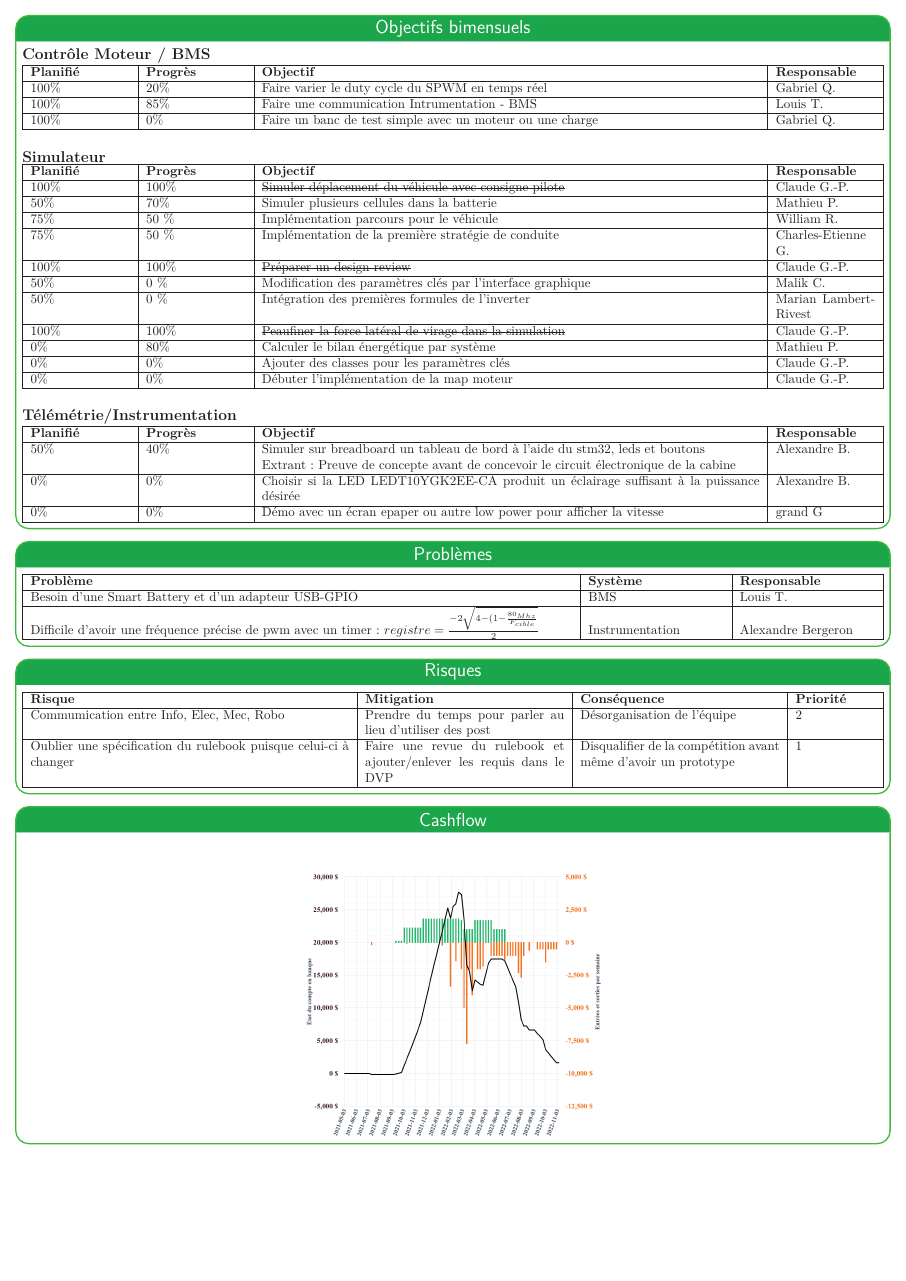
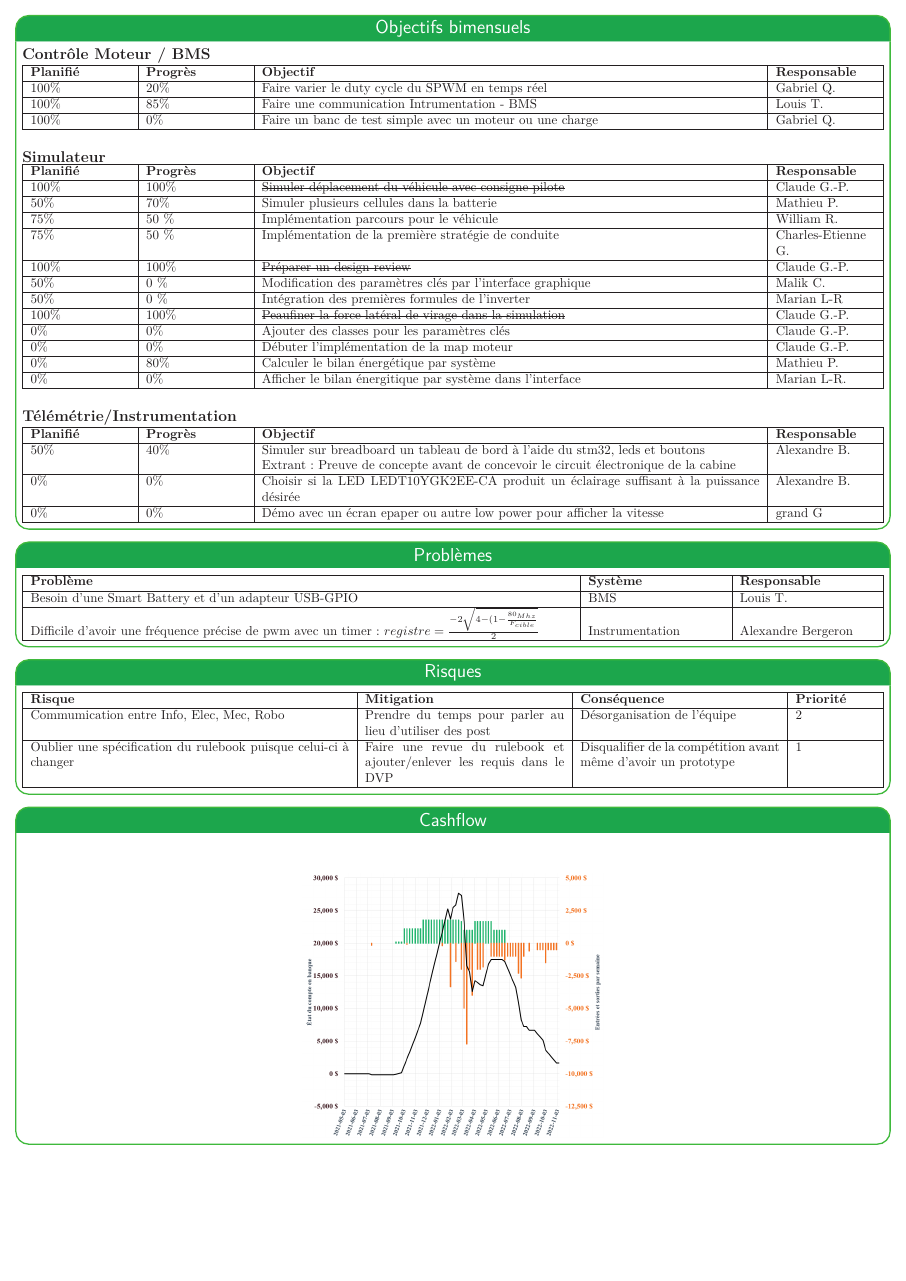
Before and after one commit to bergalexandre/Dashboard---Informatique, a LaTeX poster (poster.tex, which reads tableaux/Objectifs_bimensuels.tex): page 2 of 2. Compiled offline with LuaLaTeX.

Commit message:
Updates from Overleaf

```diff
--- a/tableaux/Objectifs_bimensuels.tex
+++ b/tableaux/Objectifs_bimensuels.tex
@@ -32,11 +32,12 @@
         75\% & 50 \% & Implémentation de la première stratégie de conduite & Charles-Etienne G.\\\hline
         100\% & 100\% & \st{Préparer un design review} & Claude G.-P.\\\hline
         50\% & 0 \% & Modification des paramètres clés par l'interface graphique & Malik C.\\\hline
-        50\% & 0 \% & Intégration des premières formules de l'inverter & Marian Lambert-Rivest \\\hline
+        50\% & 0 \% & Intégration des premières formules de l'inverter & Marian L-R \\\hline
         100\% & 100\% & \st{Peaufiner la force latéral de virage dans la simulation} & Claude G.-P. \\\hline
-        0\% & 80\% & Calculer le bilan énergétique par système  & Mathieu P.\\\hline
         0\% & 0\% & Ajouter des classes pour les paramètres clés & Claude G.-P. \\\hline
         0\% & 0\% & Débuter l'implémentation de la map moteur & Claude G.-P. \\\hline
+        0\% & 80\% & Calculer le bilan énergétique par système  & Mathieu P.\\\hline
+        0\% & 0\% & Afficher le bilan énergitique par système dans l'interface & Marian L-R. \\\hline
 \end{tabularx}\\
 
 \hfill \break
```
